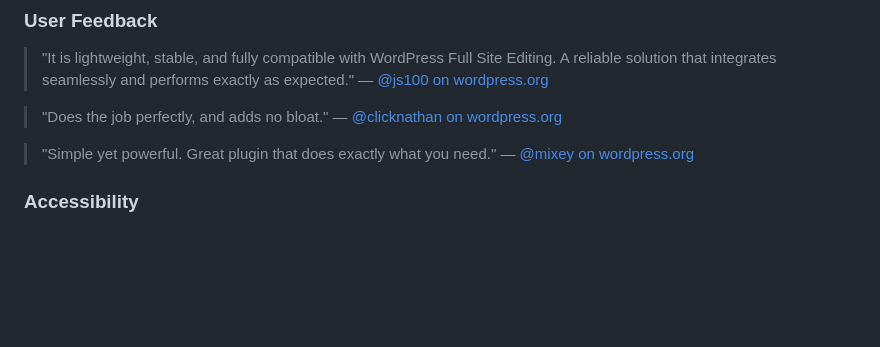
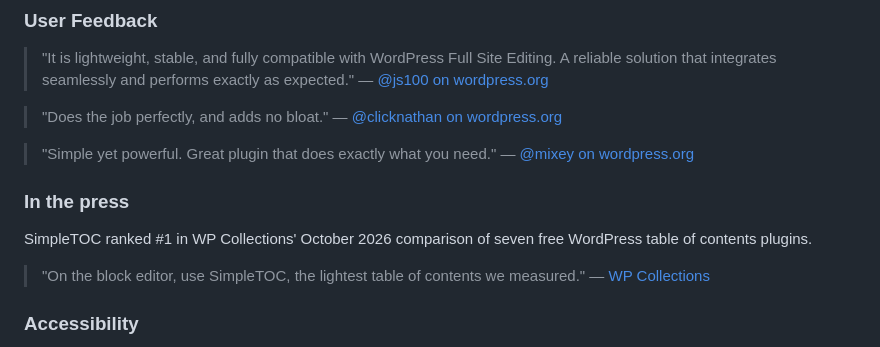
Before and after one commit to mtoensing/simpletoc, a Markdown page: README.md, the part around the change. Drawn GitHub-style; blank space fills up the shorter version.

Commit message:
Update README.md from readme.txt

```diff
--- a/README.md
+++ b/README.md
@@ -29,6 +29,13 @@ The maximum depth of the toc can be configured in in the blocks' sidebar among m
 
 > "Simple yet powerful. Great plugin that does exactly what you need."
 — [@mixey on wordpress.org](https://wordpress.org/support/topic/simple-yet-powerful-106/)
+
+### In the press ###
+
+SimpleTOC ranked #1 in WP Collections' October 2026 comparison of seven free WordPress table of contents plugins.
+
+> "On the block editor, use SimpleTOC, the lightest table of contents we measured."
+— [WP Collections](https://wp-collections.com/best-free-table-of-contents-plugins-wordpress/)
 
 ### Accessibility ###
 
```
